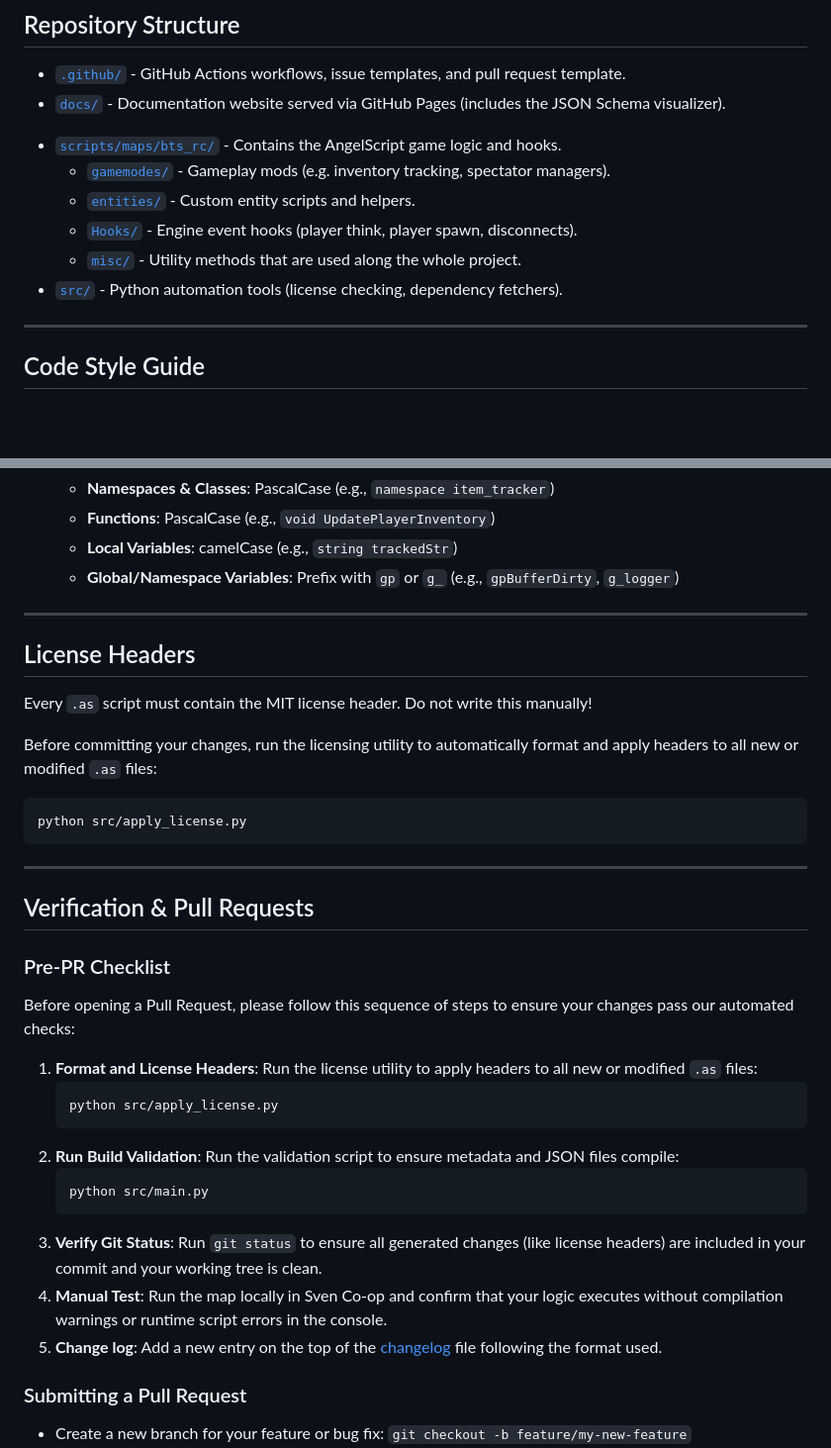
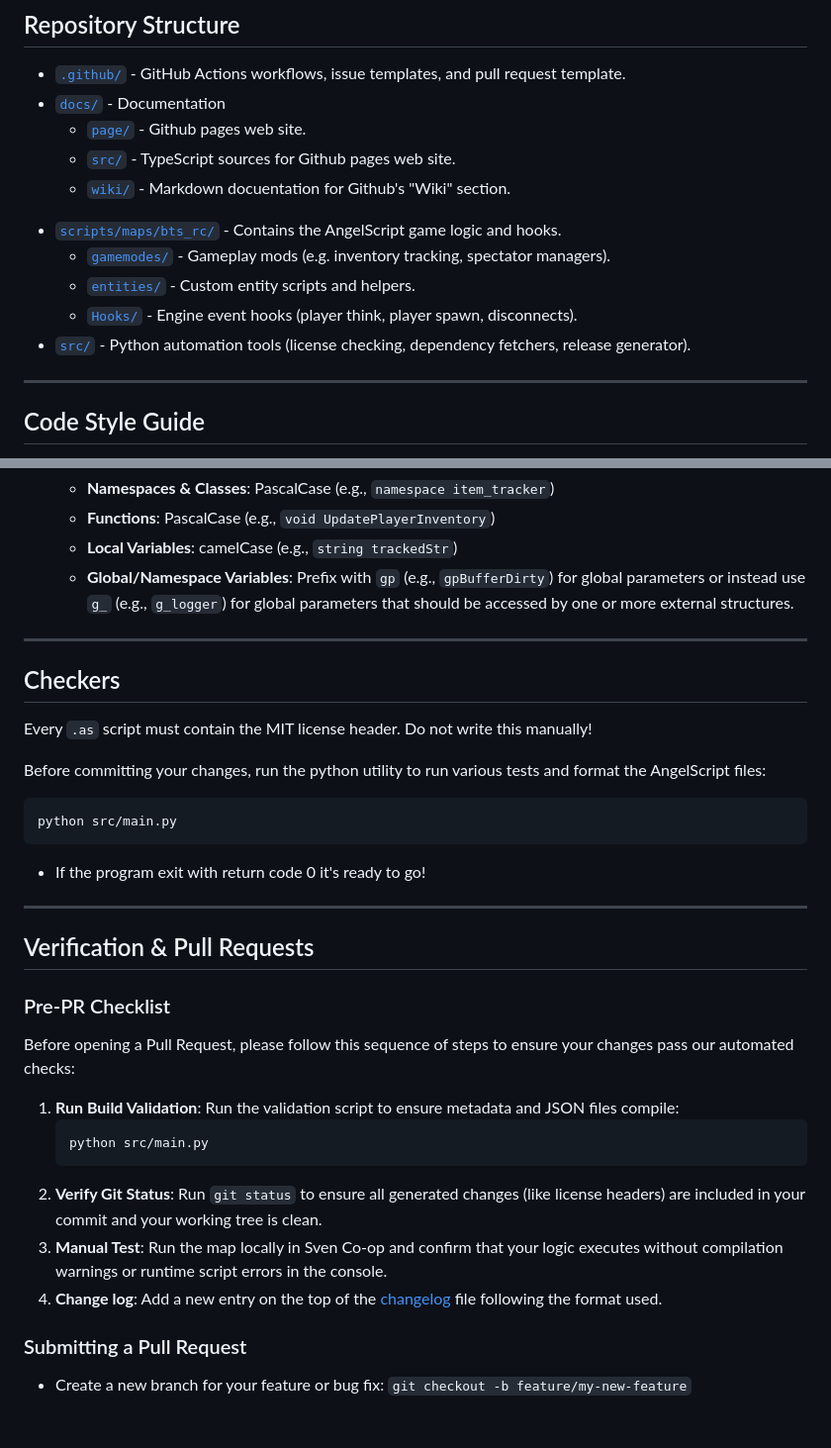
Before and after one commit to Mikk155/bts_rc, a Markdown page: CONTRIBUTING.md, 2 parts joined by grey strips. Shown at 99% size. GitHub-like rendering; blank space fills up the shorter version.

````diff
--- a/CONTRIBUTING.md
+++ b/CONTRIBUTING.md
@@ -45,7 +45,10 @@ To ensure quality and consistency across all community contributions, please fol
 ## Repository Structure
 
 - [`.github/`](.github/) - GitHub Actions workflows, issue templates, and pull request template.
-- [`docs/`](docs/) - Documentation website served via GitHub Pages (includes the JSON Schema visualizer).
+- [`docs/`](docs/) - Documentation
+  - [`page/`](docs/page/) - Github pages web site.
+  - [`src/`](docs/src/) - TypeScript sources for Github pages web site.
+  - [`wiki/`](docs/wiki/) - Markdown docuentation for Github's "Wiki" section.
 <!--
 - [`resource/`](resource/) - UI localization files and resource definitions.
 Sven Co-op events currently does not support GameMenu.res replacement.
@@ -54,8 +57,7 @@ Sven Co-op events currently does not support GameMenu.res replacement.
   - [`gamemodes/`](scripts/maps/bts_rc/gamemodes/) - Gameplay mods (e.g. inventory tracking, spectator managers).
   - [`entities/`](scripts/maps/bts_rc/entities/) - Custom entity scripts and helpers.
   - [`Hooks/`](scripts/maps/bts_rc/Hooks/) - Engine event hooks (player think, player spawn, disconnects).
-  - [`misc/`](scripts/maps/bts_rc/misc/) - Utility methods that are used along the whole project.
-- [`src/`](src/) - Python automation tools (license checking, dependency fetchers).
+- [`src/`](src/) - Python automation tools (license checking, dependency fetchers, release generator).
 
 ---
 
@@ -86,18 +88,20 @@ All AngelScript scripts should match the formatting conventions enforced by the
    - **Namespaces & Classes**: PascalCase (e.g., `namespace item_tracker`)
    - **Functions**: PascalCase (e.g., `void UpdatePlayerInventory`)
    - **Local Variables**: camelCase (e.g., `string trackedStr`)
-   - **Global/Namespace Variables**: Prefix with `gp` or `g_` (e.g., `gpBufferDirty`, `g_logger`)
+   - **Global/Namespace Variables**: Prefix with `gp` (e.g., `gpBufferDirty`) for global parameters or instead use `g_` (e.g., `g_logger`) for global parameters that should be accessed by one or more external structures.
 
 ---
 
-## License Headers
+## Checkers
 
 Every `.as` script must contain the MIT license header. Do not write this manually!
 
-Before committing your changes, run the licensing utility to automatically format and apply headers to all new or modified `.as` files:
+Before committing your changes, run the python utility to run various tests and format the AngelScript files:
 ```bash
-python src/apply_license.py
+python src/main.py
 ```
+
+- If the program exit with return code 0 it's ready to go!
 
 ---
 
@@ -107,17 +111,13 @@ python src/apply_license.py
 
 Before opening a Pull Request, please follow this sequence of steps to ensure your changes pass our automated checks:
 
-1. **Format and License Headers**: Run the license utility to apply headers to all new or modified `.as` files:
-   ```bash
-   python src/apply_license.py
-   ```
-2. **Run Build Validation**: Run the validation script to ensure metadata and JSON files compile:
+1. **Run Build Validation**: Run the validation script to ensure metadata and JSON files compile:
    ```bash
    python src/main.py
    ```
-3. **Verify Git Status**: Run `git status` to ensure all generated changes (like license headers) are included in your commit and your working tree is clean.
-4. **Manual Test**: Run the map locally in Sven Co-op and confirm that your logic executes without compilation warnings or runtime script errors in the console.
-5. **Change log**: Add a new entry on the top of the [changelog](docs/changelog.md) file following the format used.
+2. **Verify Git Status**: Run `git status` to ensure all generated changes (like license headers) are included in your commit and your working tree is clean.
+3. **Manual Test**: Run the map locally in Sven Co-op and confirm that your logic executes without compilation warnings or runtime script errors in the console.
+4. **Change log**: Add a new entry on the top of the [changelog](docs/changelog.md) file following the format used.
 
 ### Submitting a Pull Request
 
````
